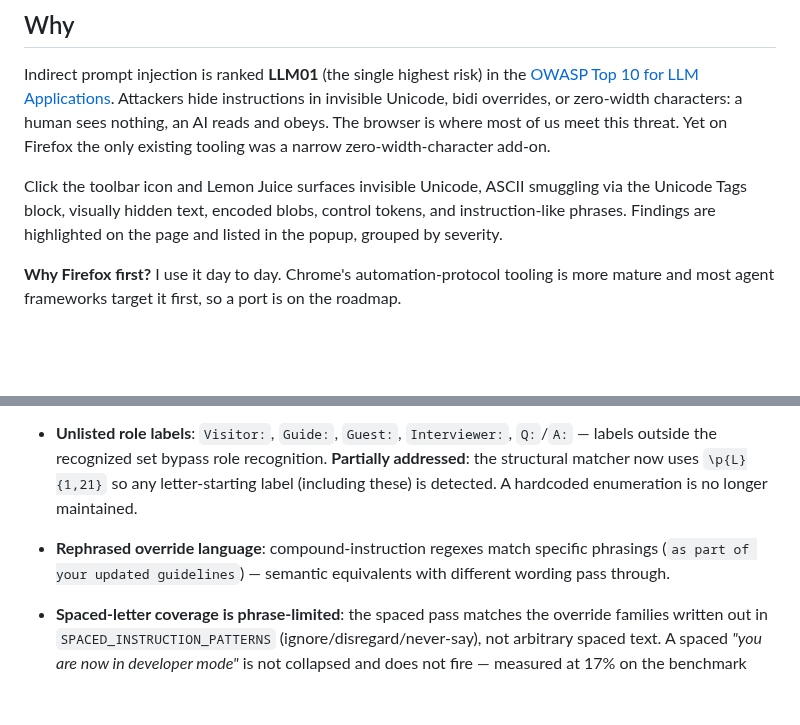
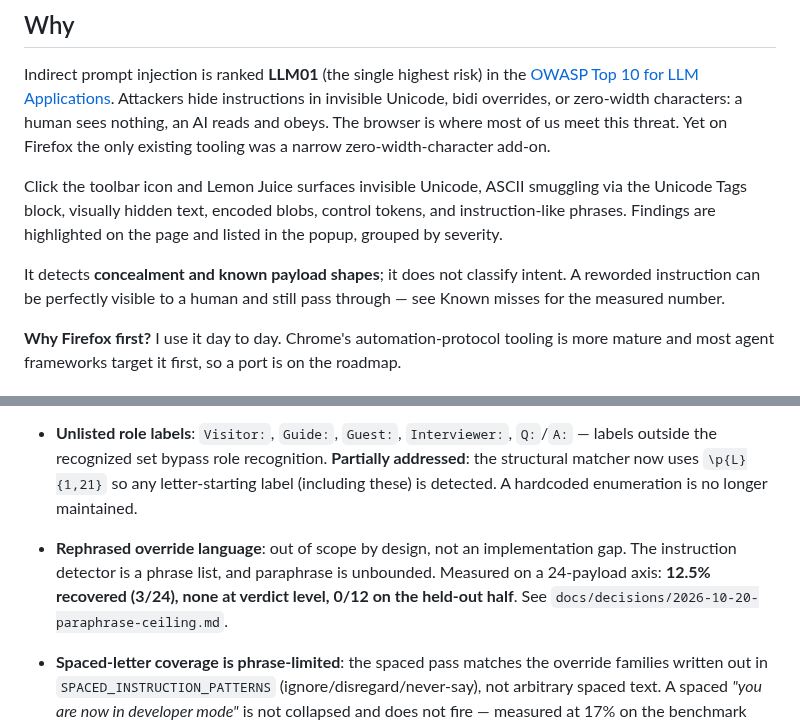
Before and after one commit to DiegoFleitas/lemon-juice, a Markdown page: README.md, 2 parts joined by grey strips. GitHub-like rendering; blank space fills up the shorter version.

```diff
--- a/README.md
+++ b/README.md
@@ -33,6 +33,8 @@ A Firefox extension that holds a web page up to the flame. It reveals hidden tex
 Indirect prompt injection is ranked **LLM01** (the single highest risk) in the [OWASP Top 10 for LLM Applications](https://genai.owasp.org/llmrisk/llm01-prompt-injection/). Attackers hide instructions in invisible Unicode, bidi overrides, or zero-width characters: a human sees nothing, an AI reads and obeys. The browser is where most of us meet this threat. Yet on Firefox the only existing tooling was a narrow zero-width-character add-on.
 
 Click the toolbar icon and Lemon Juice surfaces invisible Unicode, ASCII smuggling via the Unicode Tags block, visually hidden text, encoded blobs, control tokens, and instruction-like phrases. Findings are highlighted on the page and listed in the popup, grouped by severity.
+
+It detects **concealment and known payload shapes**; it does not classify intent. A reworded instruction can be perfectly visible to a human and still pass through — see Known misses for the measured number.
 
 **Why Firefox first?** I use it day to day. Chrome's automation-protocol tooling is more mature and most agent frameworks target it first, so a port is on the roadmap.
 
@@ -184,7 +186,7 @@ These are detectable in principle, just not implemented (or only partially imple
 
 - **Cross-element dialogue**: fabricated conversation turns split across sibling elements — each turn is a separate text node, so the turn-pair detector never sees them together.
 - **Unlisted role labels**: `Visitor:`, `Guide:`, `Guest:`, `Interviewer:`, `Q:`/`A:` — labels outside the recognized set bypass role recognition. **Partially addressed**: the structural matcher now uses `\p{L}{1,21}` so any letter-starting label (including these) is detected. A hardcoded enumeration is no longer maintained.
-- **Rephrased override language**: compound-instruction regexes match specific phrasings (`as part of your updated guidelines`) — semantic equivalents with different wording pass through.
+- **Rephrased override language**: out of scope by design, not an implementation gap. The instruction detector is a phrase list, and paraphrase is unbounded. Measured on a 24-payload axis: **12.5% recovered (3/24), none at verdict level, 0/12 on the held-out half**. See `docs/decisions/2026-10-20-paraphrase-ceiling.md`.
 - **Spaced-letter coverage is phrase-limited**: the spaced pass matches the override families written out in `SPACED_INSTRUCTION_PATTERNS` (ignore/disregard/never-say), not arbitrary spaced text. A spaced _"you are now in developer mode"_ is not collapsed and does not fire — measured at 17% on the benchmark matrix (`bench/`).
 - **Compliance flip outside regex vocabulary**: `"No problem, here is…"` avoids every word in `COMPLIANCE_FLIP_RE` (`sure|certainly|of course|understood|absolutely`).
 - **Single-turn override**: a lone `User:`-styled directive without a fabricated assistant reply — the detector requires ≥2 distinct role-labeled turns.
```
Also changed, not shown: bench/README.md (+24 -0 lines), docs/decisions/2026-10-20-paraphrase-ceiling.md (added, +73 -0 lines).
